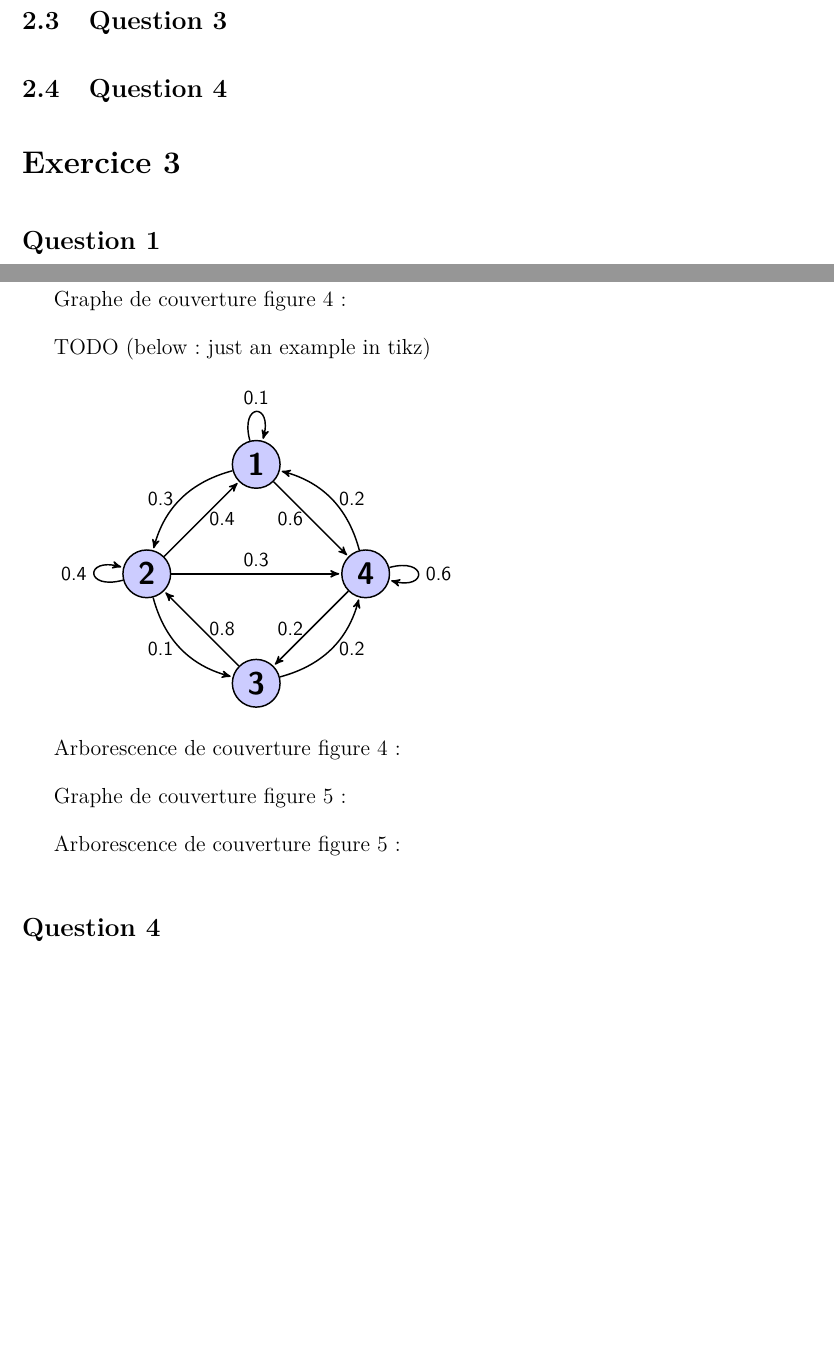
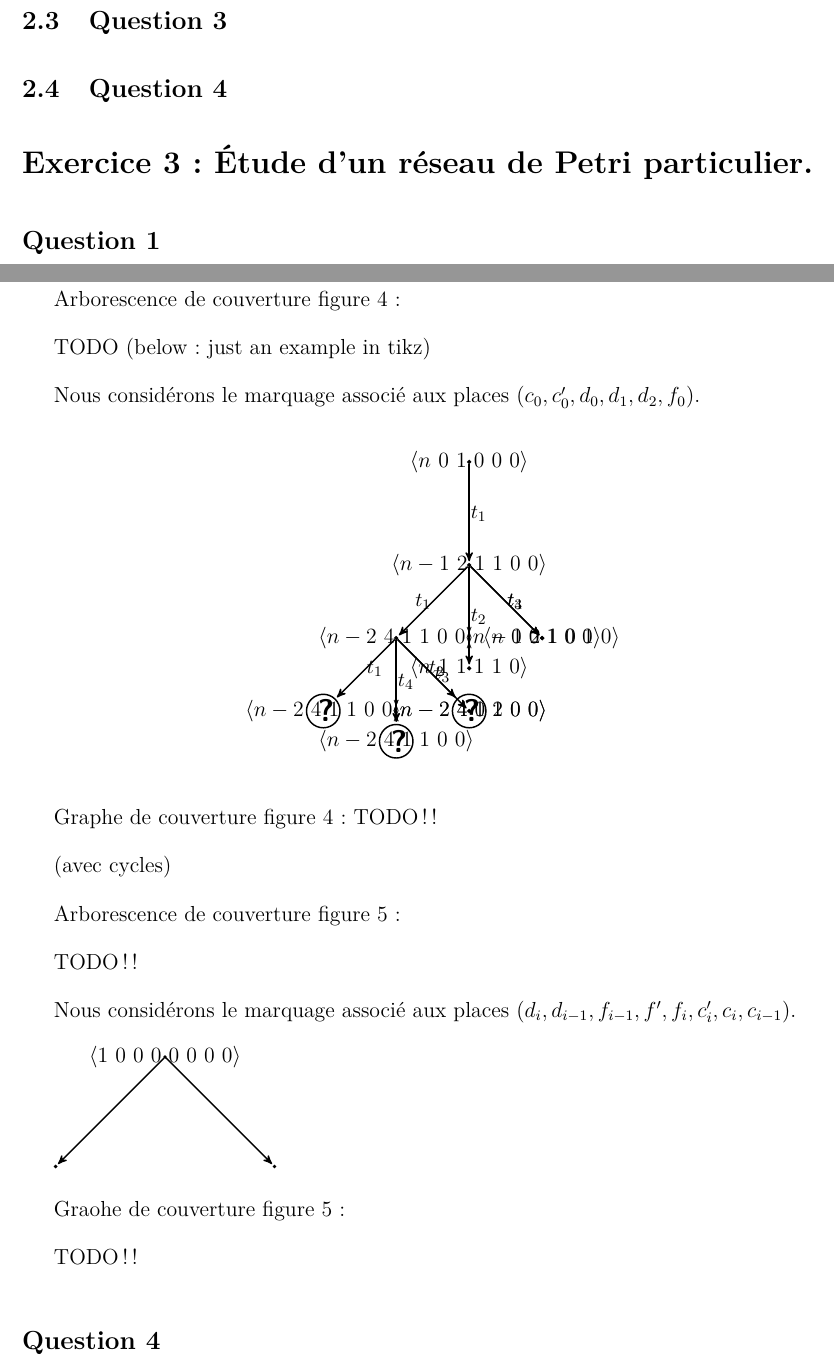
Before and after one commit to sabouazz/projetPetriAmalWillSab, a LaTeX document (rapportPetri.tex, which reads exo3.tex): two parts of pages 3 and 4 of 7, joined at a grey line, cut so that both start at the same text, the shorter picture padded with empty space. Compiled offline with pdfLaTeX.

Commit message:
début arbre couvrant Q3 exo3

```diff
--- a/exo3.tex
+++ b/exo3.tex
@@ -1,44 +1,86 @@
-\section*{Exercice 3}
+\section*{Exercice 3~: Étude d'un réseau de Petri particulier.}
 \subsection*{Question 1}
 TODO
 \subsection*{Question 2}
 TODO
 \subsection*{Question 3}
 
-Graphe de couverture figure $4$ :
+Arborescence de couverture figure $4$ :
 
 TODO (below : just an example in tikz)
 
-\begin{tikzpicture}[->,>=stealth',shorten >=1pt,auto,node distance=3cm,
-  thick,main node/.style={circle,fill=blue!20,draw,font=\sffamily\Large\bfseries}]
-
-  \node[main node] (1) {1};
-  \node[main node] (2) [below left of=1] {2};
-  \node[main node] (3) [below right of=2] {3};
-  \node[main node] (4) [below right of=1] {4};
+Nous considérons le marquage associé aux places $(c_0, c'_0, d_0, d_1,
+d_2, f_0)$.
+\begin{center}
+\begin{tikzpicture}[->,>=stealth',shorten >=1pt,auto,node distance=2cm,
+  thick,main
+  node/.style={circle,fill=white,draw,font=\sffamily\Large\bfseries},
+  inner sep = 0.5pt]
+  \node[main node] (1)[label=center:$\langle n\ 0\ 1\ 0\ 0\ 0 \rangle$] {} ;
+  \node[main node] (2) [below of=1] [label=center:$\langle n-1\ 2\ 1\ 1\ 0\ 0 \rangle$] {};
+  \node[main node] (3) [below left of=2]  [label=center:$\langle n-2\ 4\ 1\ 1\ 0\ 0 \rangle$] {};
+  \node[main node] (4) [below of=2]  [label=center:$\langle n\ 1\ 1\ 1\ 1\ 0 \rangle$] {};
+  \node[main node] (5) [below right of=2]  [label=center:$\langle
+    n-1\ 2\ 1\ 0\ 1\ 0 \rangle$] {};
+ \node[main node] (6) [below right of=2] [label=center:$\langle n\ 0\ 0\ 1\ 0\ 0 \rangle$] {} ;
+  \node[main node] (7) [below left of=3]  [label=center:$\langle
+    n-2\ 4\ 1\ 1\ 0\ 0 \rangle$] {?};
+ \node[main node] (8) [below  of=3]  [label=center:$\langle
+   n-2\ 4\ 1\ 1\ 0\ 0 \rangle$] {?};
+ \node[main node] (9) [below right of=3]  [label=center:$\langle
+   n-2\ 4\ 1\ 1\ 0\ 0 \rangle$] {?};
+ \node[main node] (10) [below right of=3]  [label=center:$\langle n-2\ 4\ 0\ 2\ 0\ 0 \rangle$] {};
 
   \path[every node/.style={font=\sffamily\small}]
-    (1) edge node [left] {0.6} (4)
-        edge [bend right] node[left] {0.3} (2)
-        edge [loop above] node {0.1} (1)
-    (2) edge node [right] {0.4} (1)
-        edge node {0.3} (4)
-        edge [loop left] node {0.4} (2)
-        edge [bend right] node[left] {0.1} (3)
-    (3) edge node [right] {0.8} (2)
-        edge [bend right] node[right] {0.2} (4)
-    (4) edge node [left] {0.2} (3)
-        edge [loop right] node {0.6} (4)
-        edge [bend right] node[right] {0.2} (1);
+    (1)  edge node [right] {$t_1$} (2)
+        % edge [bend right] node[left] {0.3} (2)
+        % boucles edge [loop above] node {0.1} (1)
+    (2)  edge node [left] {$t_1$} (3)
+         edge node [right] {$t_2$} (4)
+         edge node [right] {$t_4$} (5)
+         edge node [right] {$t_3$} (6)
+   (3)   edge node [right] {$t_1$} (7)
+         edge node [right] {$t_4$} (8)
+         edge node [right] {$t_2$} (9)
+         edge node [right] {$t_3$} (10);
+
 \end{tikzpicture}
+\end{center}
 
-Arborescence de couverture figure $4$ :
+Graphe de couverture figure $4$ :
+TODO !!
 
-
-Graphe de couverture figure $5$ :
+(avec cycles)
 
 
 Arborescence de couverture figure $5$ :
 
+TODO !!
+
+Nous considérons le marquage associé aux places $(d_i, d_{i-1},
+f_{i-1}, f', f_i, c'_i, c_i, c_{i-1})$.
+
+\begin{tikzpicture}[->,>=stealth',shorten >=1pt,auto,node distance=3cm,
+  thick,main
+  node/.style={circle,fill=white,draw,font=\sffamily\Large\bfseries},
+  inner sep = 0pt]
+  \node[main node] (1)[label=center:$\langle 1\ 0\ 0\ 0\ 0\ 0 \ 0\ 0\rangle$] {} ;
+  \node[main node] (2) [below left of=1] {};
+  \node[main node] (3) [below right of=1] {};
+
+  \path[every node/.style={font=\sffamily\small}]
+    (1)  edge node [right] {} (2)
+         edge node [right] {} (3);
+
+
+\end{tikzpicture}
+
+Graohe  de couverture figure $5$ :
+
+TODO !!
+
+
+
+
 \subsection*{Question 4}
 TODO
```
